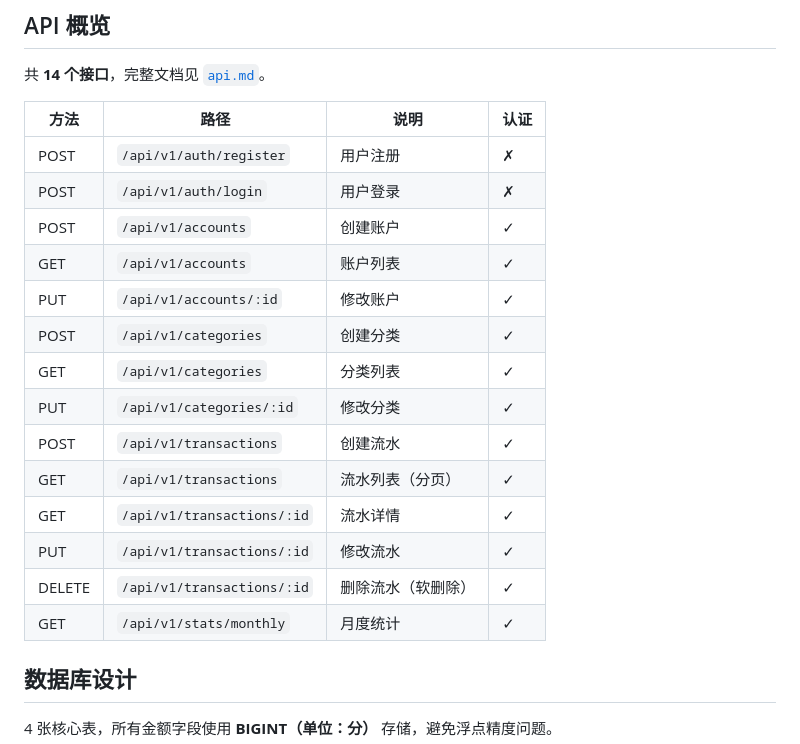
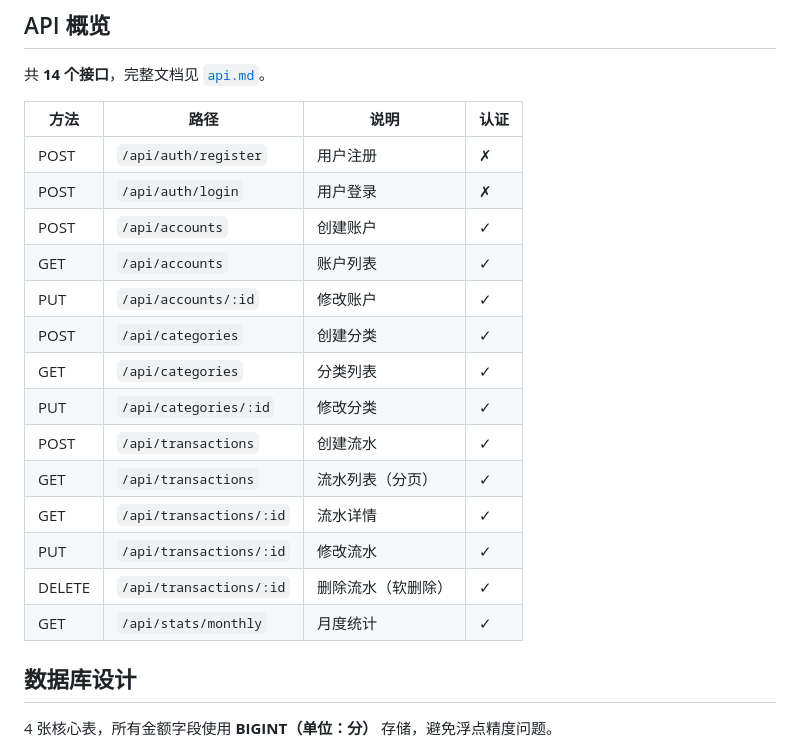
Before and after one commit to OLRainM/GoLedger, a Markdown page: README.md, the part around one of its changes. GitHub-like rendering.

Commit message:
fix: 统一接口路径为 /api/...，移除文档中错误的 /v1 前缀

```diff
--- a/README.md
+++ b/README.md
@@ -113,20 +113,20 @@ flutter run
 
 | 方法 | 路径 | 说明 | 认证 |
 |------|------|------|------|
-| POST | `/api/v1/auth/register` | 用户注册 | ✗ |
-| POST | `/api/v1/auth/login` | 用户登录 | ✗ |
-| POST | `/api/v1/accounts` | 创建账户 | ✓ |
-| GET | `/api/v1/accounts` | 账户列表 | ✓ |
-| PUT | `/api/v1/accounts/:id` | 修改账户 | ✓ |
-| POST | `/api/v1/categories` | 创建分类 | ✓ |
-| GET | `/api/v1/categories` | 分类列表 | ✓ |
-| PUT | `/api/v1/categories/:id` | 修改分类 | ✓ |
-| POST | `/api/v1/transactions` | 创建流水 | ✓ |
-| GET | `/api/v1/transactions` | 流水列表（分页） | ✓ |
-| GET | `/api/v1/transactions/:id` | 流水详情 | ✓ |
-| PUT | `/api/v1/transactions/:id` | 修改流水 | ✓ |
-| DELETE | `/api/v1/transactions/:id` | 删除流水（软删除） | ✓ |
-| GET | `/api/v1/stats/monthly` | 月度统计 | ✓ |
+| POST | `/api/auth/register` | 用户注册 | ✗ |
+| POST | `/api/auth/login` | 用户登录 | ✗ |
+| POST | `/api/accounts` | 创建账户 | ✓ |
+| GET | `/api/accounts` | 账户列表 | ✓ |
+| PUT | `/api/accounts/:id` | 修改账户 | ✓ |
+| POST | `/api/categories` | 创建分类 | ✓ |
+| GET | `/api/categories` | 分类列表 | ✓ |
+| PUT | `/api/categories/:id` | 修改分类 | ✓ |
+| POST | `/api/transactions` | 创建流水 | ✓ |
+| GET | `/api/transactions` | 流水列表（分页） | ✓ |
+| GET | `/api/transactions/:id` | 流水详情 | ✓ |
+| PUT | `/api/transactions/:id` | 修改流水 | ✓ |
+| DELETE | `/api/transactions/:id` | 删除流水（软删除） | ✓ |
+| GET | `/api/stats/monthly` | 月度统计 | ✓ |
 
 
 ## 数据库设计
```
Also changed, not shown: other parts of README.md (+3 -3 lines), require-v1.1.md (+1 -1 lines).
